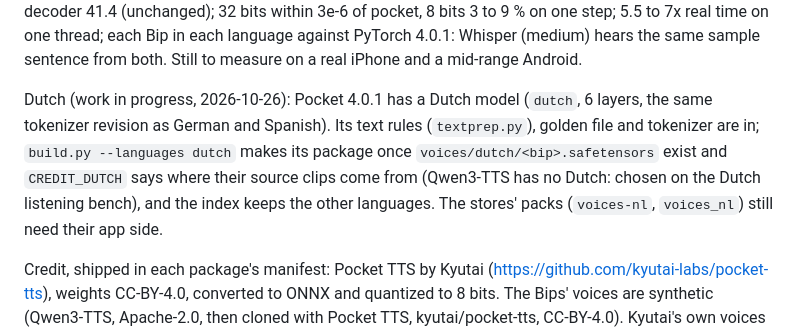
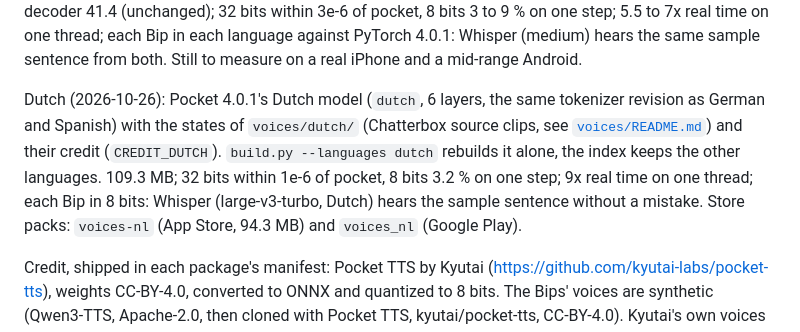
Before and after one commit to Alexbob0/BipAgents, a Markdown page: voices/onnx/README.md, the part around the change. GitHub-like rendering.

```diff
--- a/voices/onnx/README.md
+++ b/voices/onnx/README.md
@@ -45,11 +45,12 @@ samples right. Pocket 4.0.1 (2026-10-25): fr 120.6 MB, en 130.0, de 107.8, es 10
 within 3e-6 of pocket, 8 bits 3 to 9 % on one step; 5.5 to 7x real time on one thread; each Bip in each language
 against PyTorch 4.0.1: Whisper (medium) hears the same sample sentence from both. Still to measure on a real iPhone and a mid-range Android.
 
-Dutch (work in progress, 2026-10-26): Pocket 4.0.1 has a Dutch model (`dutch`, 6 layers, the same tokenizer revision
-as German and Spanish). Its text rules (`textprep.py`), golden file and tokenizer are in; `build.py --languages dutch`
-makes its package once `voices/dutch/<bip>.safetensors` exist and `CREDIT_DUTCH` says where their source clips come
-from (Qwen3-TTS has no Dutch: chosen on the Dutch listening bench), and the index keeps the other languages. The stores'
-packs (`voices-nl`, `voices_nl`) still need their app side.
+Dutch (2026-10-26): Pocket 4.0.1's Dutch model (`dutch`, 6 layers, the same tokenizer revision as German and Spanish)
+with the states of `voices/dutch/` (Chatterbox source clips, see [`voices/README.md`](../README.md)) and their credit
+(`CREDIT_DUTCH`). `build.py --languages dutch` rebuilds it alone, the index keeps the other languages. 109.3 MB; 32
+bits within 1e-6 of pocket, 8 bits 3.2 % on one step; 9x real time on one thread; each Bip in 8 bits: Whisper
+(large-v3-turbo, Dutch) hears the sample sentence without a mistake. Store packs: `voices-nl` (App Store, 94.3 MB) and
+`voices_nl` (Google Play).
 
 Credit, shipped in each package's manifest: Pocket TTS by Kyutai (https://github.com/kyutai-labs/pocket-tts), weights
 CC-BY-4.0, converted to ONNX and quantized to 8 bits. The Bips' voices are synthetic (Qwen3-TTS, Apache-2.0, then
```
Also changed, not shown: voices/onnx/README.fr.md (+6 -6 lines).
